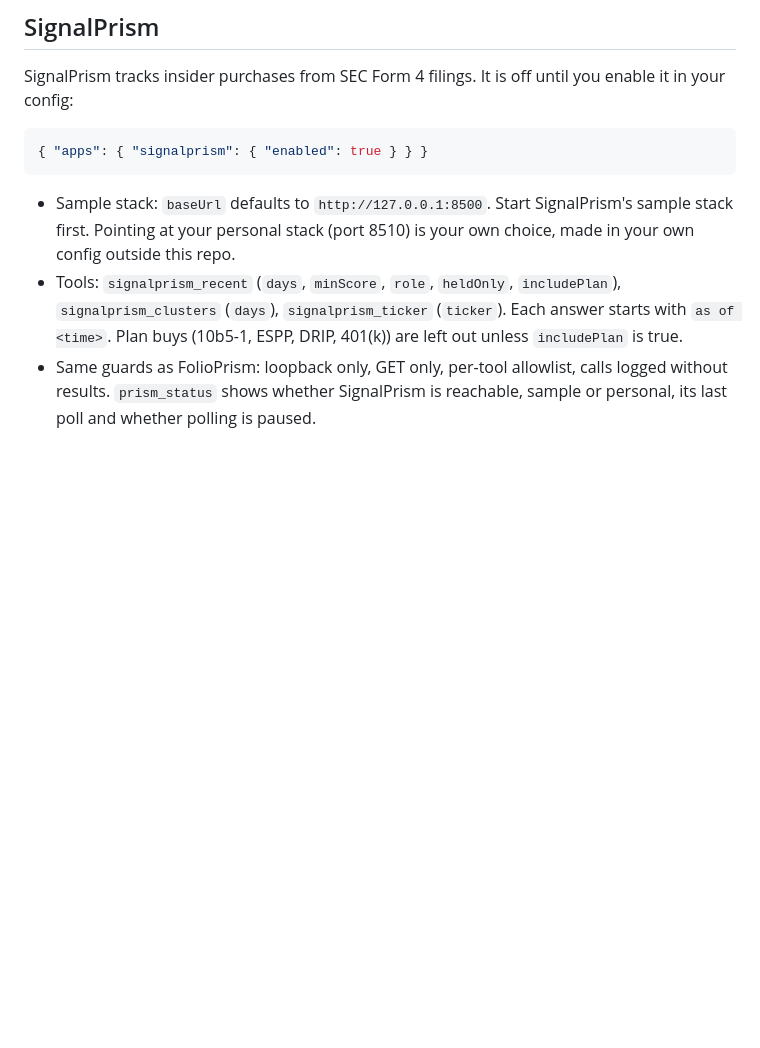
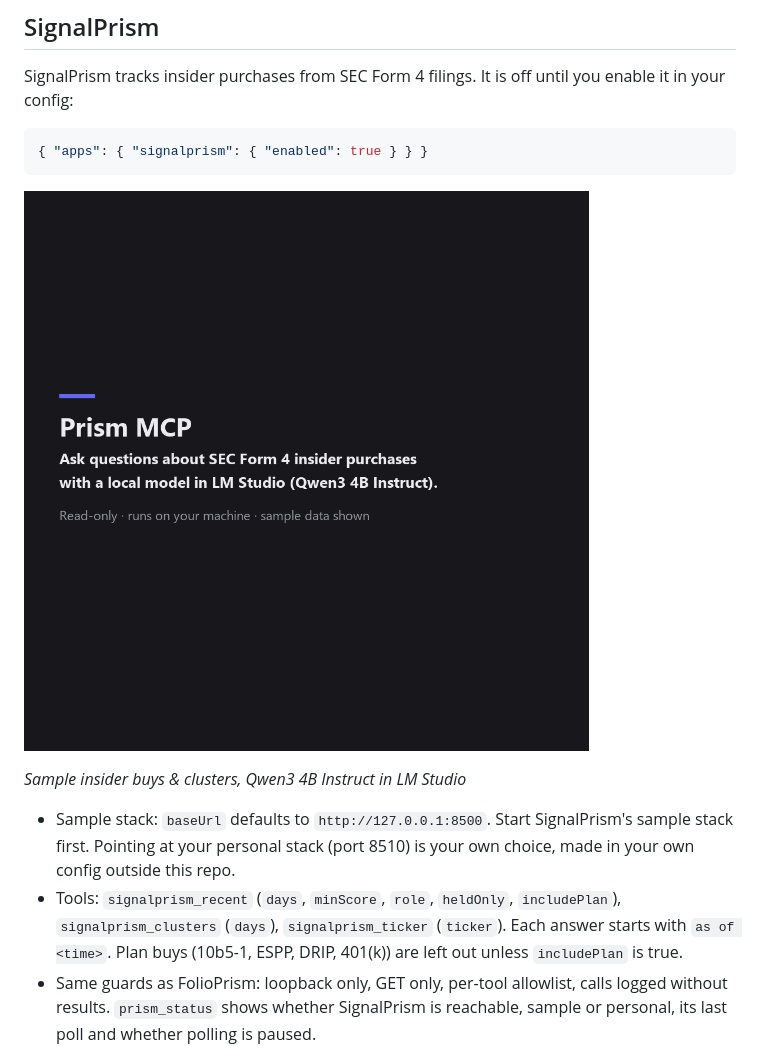
Before and after one commit to SM4527/prism-mcp, a Markdown page: README.md, the part around one of its changes. GitHub-like rendering; pictures changed too: docs/signalprism-demo.gif (added); blank space fills up the shorter version.

````diff
--- a/README.md
+++ b/README.md
@@ -109,6 +109,10 @@ SignalPrism tracks insider purchases from SEC Form 4 filings. It is off until yo
 ```json
 { "apps": { "signalprism": { "enabled": true } } }
 ```
+
+![SignalPrism Demo](docs/signalprism-demo.gif)
+
+*Sample insider buys & clusters, Qwen3 4B Instruct in LM Studio*
 
 - Sample stack: `baseUrl` defaults to `http://127.0.0.1:8500`. Start SignalPrism's sample stack first. Pointing at your personal stack (port 8510) is your own choice, made in your own config outside this repo.
 - Tools: `signalprism_recent` (`days`, `minScore`, `role`, `heldOnly`, `includePlan`), `signalprism_clusters` (`days`), `signalprism_ticker` (`ticker`). Each answer starts with `as of <time>`. Plan buys (10b5-1, ESPP, DRIP, 401(k)) are left out unless `includePlan` is true.
````
Also changed, not shown: other parts of README.md (+4 -4 lines), docs/demo-checklist.md (+10 -1 lines).
